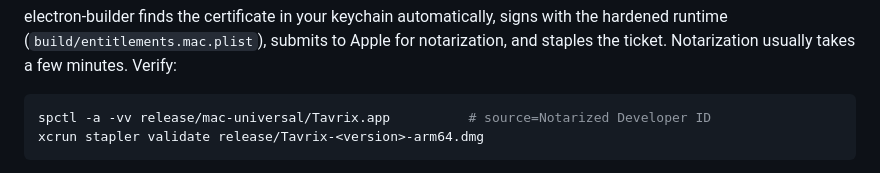
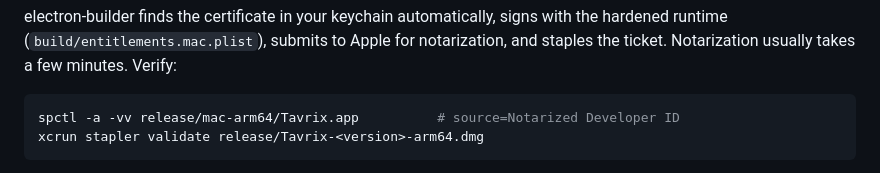
Before and after one commit to farookhridoy/tavrix, a Markdown page: docs/RELEASING.md, the part around the change. Drawn GitHub-style.

Commit message:
docs: release paths

````diff
--- a/docs/RELEASING.md
+++ b/docs/RELEASING.md
@@ -30,7 +30,7 @@ APPLE_KEYCHAIN_PROFILE=tavrix-notary npm run dist:release
 ```
 electron-builder finds the certificate in your keychain automatically, signs with the hardened runtime (`build/entitlements.mac.plist`), submits to Apple for notarization, and staples the ticket. Notarization usually takes a few minutes. Verify:
 ```bash
-spctl -a -vv release/mac-universal/Tavrix.app          # source=Notarized Developer ID
+spctl -a -vv release/mac-arm64/Tavrix.app          # source=Notarized Developer ID
 xcrun stapler validate release/Tavrix-<version>-arm64.dmg
 ```
 Status: configured but not yet run end to end, because no certificate was available when this was written.
````
